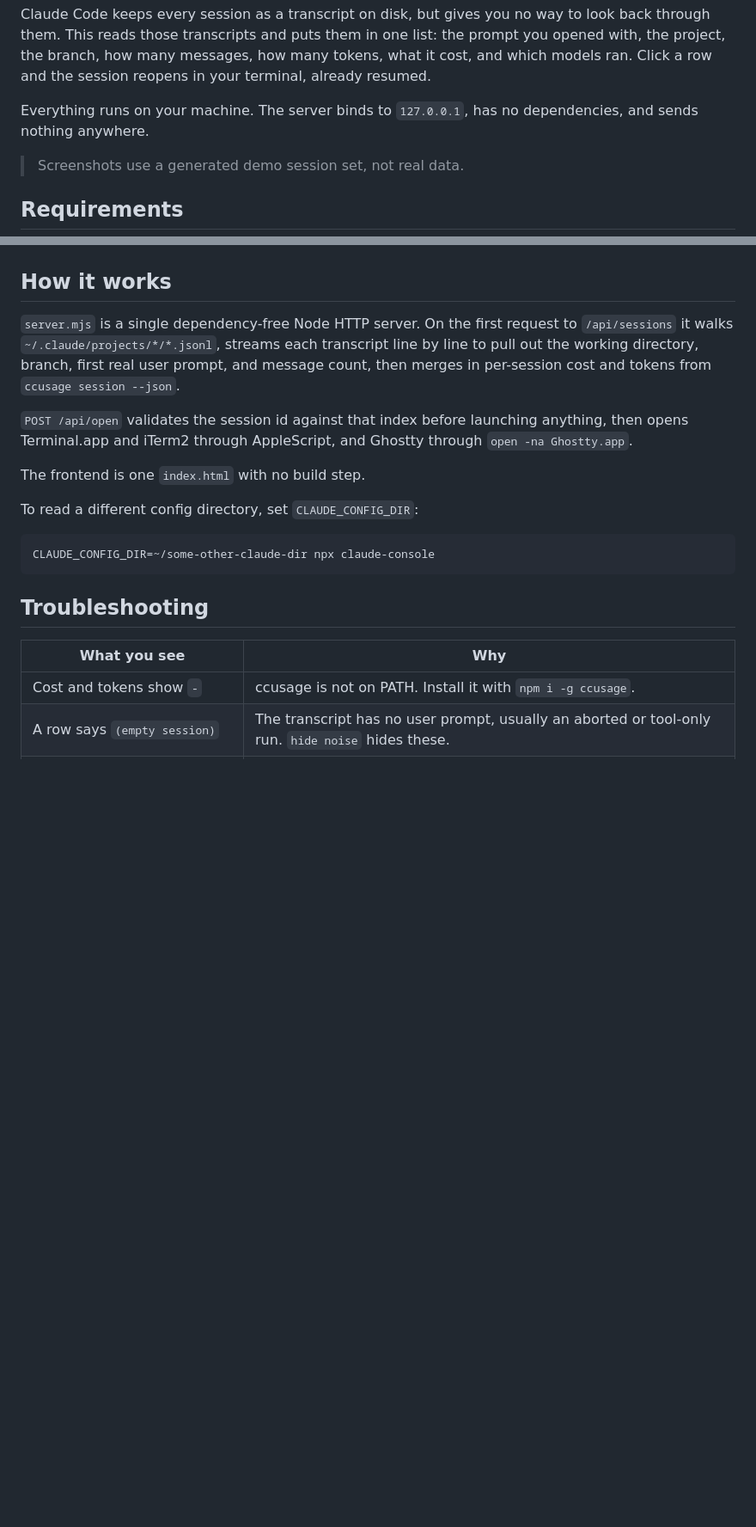
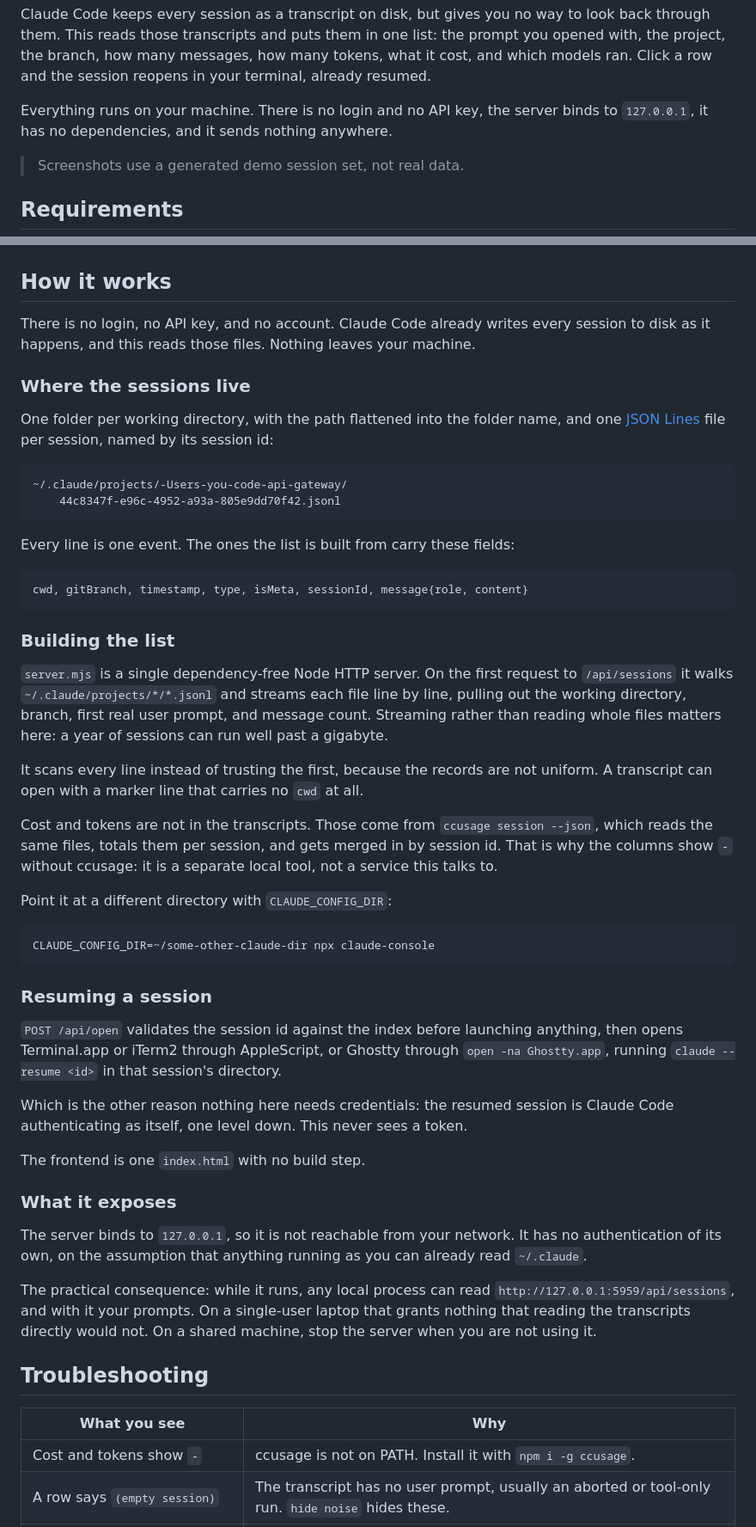
Before and after one commit to Sahilll15/claude-console, a Markdown page: README.md, 2 parts joined by grey strips. Shown at 86% size. GitHub-like rendering; blank space fills up the shorter version.

Commit message:
docs: explain how the data is read, and that there is no login
The first question people ask is how it gets at the sessions and whether they
have to authenticate. Spell out the answer: Claude Code writes JSON Lines
transcripts under ~/.claude/projects, this streams them, and cost comes from
ccusage reading the same files. Also cover why every line is scanned rather
than the first, that resume is Claude Code authenticating one level down, and
that the localhost server is unauthenticated by design.

````diff
--- a/README.md
+++ b/README.md
@@ -14,8 +14,8 @@ you opened with, the project, the branch, how many messages, how many tokens, wh
 cost, and which models ran. Click a row and the session reopens in your terminal,
 already resumed.
 
-Everything runs on your machine. The server binds to `127.0.0.1`, has no dependencies,
-and sends nothing anywhere.
+Everything runs on your machine. There is no login and no API key, the server binds to
+`127.0.0.1`, it has no dependencies, and it sends nothing anywhere.
 
 > Screenshots use a generated demo session set, not real data.
 
@@ -89,22 +89,68 @@ bookmarked.
 
 ## How it works
 
+There is no login, no API key, and no account. Claude Code already writes every session
+to disk as it happens, and this reads those files. Nothing leaves your machine.
+
+### Where the sessions live
+
+One folder per working directory, with the path flattened into the folder name, and one
+[JSON Lines](https://jsonlines.org/) file per session, named by its session id:
+
+```
+~/.claude/projects/-Users-you-code-api-gateway/
+    44c8347f-e96c-4952-a93a-805e9dd70f42.jsonl
+```
+
+Every line is one event. The ones the list is built from carry these fields:
+
+```
+cwd, gitBranch, timestamp, type, isMeta, sessionId, message{role, content}
+```
+
+### Building the list
+
 `server.mjs` is a single dependency-free Node HTTP server. On the first request to
-`/api/sessions` it walks `~/.claude/projects/*/*.jsonl`, streams each transcript line by
-line to pull out the working directory, branch, first real user prompt, and message
-count, then merges in per-session cost and tokens from `ccusage session --json`.
+`/api/sessions` it walks `~/.claude/projects/*/*.jsonl` and streams each file line by
+line, pulling out the working directory, branch, first real user prompt, and message
+count. Streaming rather than reading whole files matters here: a year of sessions can run
+well past a gigabyte.
 
-`POST /api/open` validates the session id against that index before launching anything,
-then opens Terminal.app and iTerm2 through AppleScript, and Ghostty through
-`open -na Ghostty.app`.
+It scans every line instead of trusting the first, because the records are not uniform. A
+transcript can open with a marker line that carries no `cwd` at all.
 
-The frontend is one `index.html` with no build step.
+Cost and tokens are not in the transcripts. Those come from `ccusage session --json`,
+which reads the same files, totals them per session, and gets merged in by session id.
+That is why the columns show `-` without ccusage: it is a separate local tool, not a
+service this talks to.
 
-To read a different config directory, set `CLAUDE_CONFIG_DIR`:
+Point it at a different directory with `CLAUDE_CONFIG_DIR`:
 
 ```bash
 CLAUDE_CONFIG_DIR=~/some-other-claude-dir npx claude-console
 ```
+
+### Resuming a session
+
+`POST /api/open` validates the session id against the index before launching anything,
+then opens Terminal.app or iTerm2 through AppleScript, or Ghostty through
+`open -na Ghostty.app`, running `claude --resume <id>` in that session's directory.
+
+Which is the other reason nothing here needs credentials: the resumed session is Claude
+Code authenticating as itself, one level down. This never sees a token.
+
+The frontend is one `index.html` with no build step.
+
+### What it exposes
+
+The server binds to `127.0.0.1`, so it is not reachable from your network. It has no
+authentication of its own, on the assumption that anything running as you can already
+read `~/.claude`.
+
+The practical consequence: while it runs, any local process can read
+`http://127.0.0.1:5959/api/sessions`, and with it your prompts. On a single-user laptop
+that grants nothing that reading the transcripts directly would not. On a shared machine,
+stop the server when you are not using it.
 
 ## Troubleshooting
 
````
